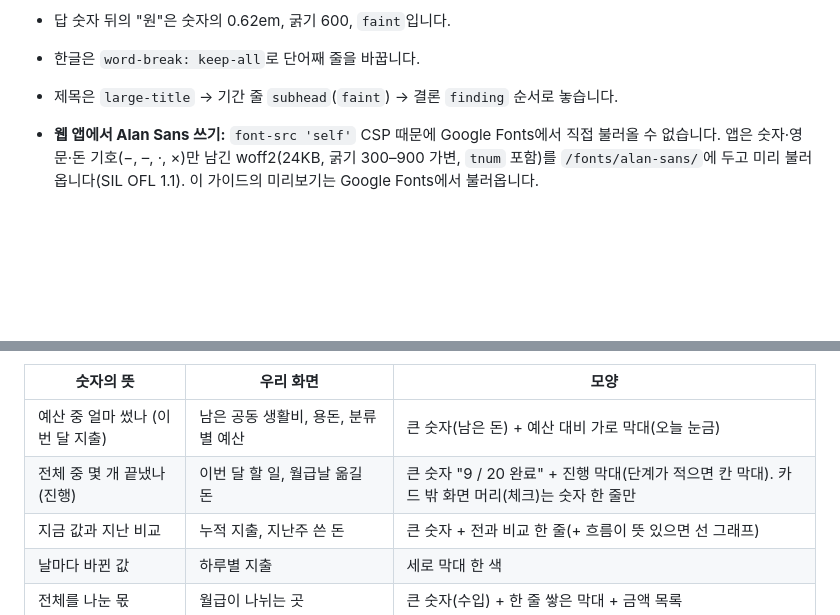
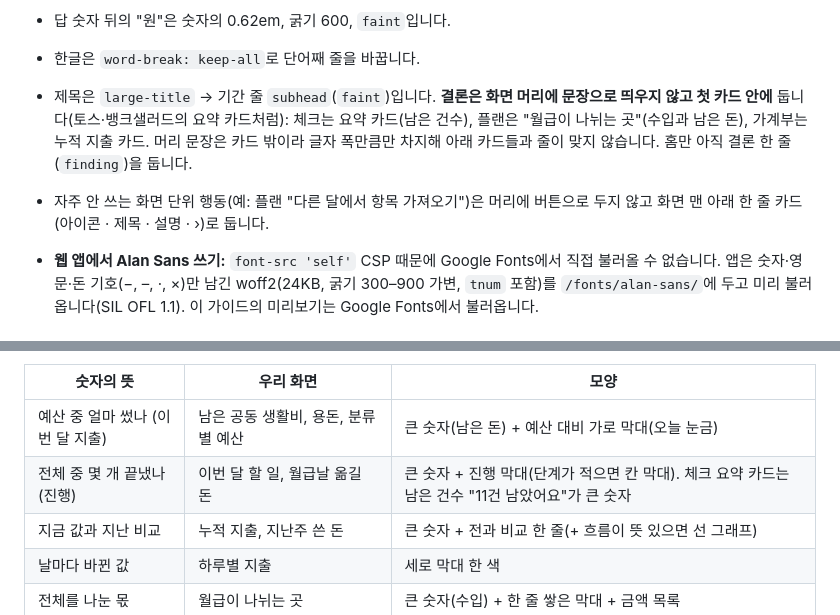
Before and after one commit to jojaden/our-money, a Markdown page: docs/design-system/README.md, 2 parts joined by grey strips. Rendered like a GitHub page; blank space fills up the shorter version.

```diff
--- a/docs/design-system/README.md
+++ b/docs/design-system/README.md
@@ -93,7 +93,8 @@
   - **돈의 방향은 부호로 씁니다(토스·은행 앱처럼):** 지출 한 건과 나갈 돈(카드값·고정비·저축 이체) 줄은 `−89,000원`(글자색 그대로), 들어올 돈(월급날)은 `+3,800,000원`을 `positive`로 씁니다. 달력 칸의 월급날도 `+380만`을 `positive`로 둡니다. 합계·예산·남은 돈처럼 방향이 아닌 양은 부호 없이 씁니다.
 - 답 숫자 뒤의 "원"은 숫자의 0.62em, 굵기 600, `faint`입니다.
 - 한글은 `word-break: keep-all`로 단어째 줄을 바꿉니다.
-- 제목은 `large-title` → 기간 줄 `subhead`(`faint`) → 결론 `finding` 순서로 놓습니다.
+- 제목은 `large-title` → 기간 줄 `subhead`(`faint`)입니다. **결론은 화면 머리에 문장으로 띄우지 않고 첫 카드 안에** 둡니다(토스·뱅크샐러드의 요약 카드처럼): 체크는 요약 카드(남은 건수), 플랜은 "월급이 나뉘는 곳"(수입과 남은 돈), 가계부는 누적 지출 카드. 머리 문장은 카드 밖이라 글자 폭만큼만 차지해 아래 카드들과 줄이 맞지 않습니다. 홈만 아직 결론 한 줄(`finding`)을 둡니다.
+- 자주 안 쓰는 화면 단위 행동(예: 플랜 "다른 달에서 항목 가져오기")은 머리에 버튼으로 두지 않고 화면 맨 아래 한 줄 카드(아이콘 · 제목 · 설명 · ›)로 둡니다.
 - **웹 앱에서 Alan Sans 쓰기:** `font-src 'self'` CSP 때문에 Google Fonts에서 직접 불러올 수 없습니다. 앱은 숫자·영문·돈 기호(−, –, ·, ×)만 남긴 woff2(24KB, 굵기 300–900 가변, `tnum` 포함)를 `/fonts/alan-sans/`에 두고 미리 불러옵니다(SIL OFL 1.1). 이 가이드의 미리보기는 Google Fonts에서 불러옵니다.
 
 ## 모양과 깊이
@@ -128,7 +129,7 @@
 | 숫자의 뜻 | 우리 화면 | 모양 |
 |---|---|---|
 | 예산 중 얼마 썼나 (이번 달 지출) | 남은 공동 생활비, 용돈, 분류별 예산 | 큰 숫자(남은 돈) + 예산 대비 가로 막대(오늘 눈금) |
-| 전체 중 몇 개 끝냈나 (진행) | 이번 달 할 일, 월급날 옮길 돈 | 큰 숫자 "9 / 20 완료" + 진행 막대(단계가 적으면 칸 막대). 카드 밖 화면 머리(체크)는 숫자 한 줄만 |
+| 전체 중 몇 개 끝냈나 (진행) | 이번 달 할 일, 월급날 옮길 돈 | 큰 숫자 + 진행 막대(단계가 적으면 칸 막대). 체크 요약 카드는 남은 건수 "11건 남았어요"가 큰 숫자 |
 | 지금 값과 지난 비교 | 누적 지출, 지난주 쓴 돈 | 큰 숫자 + 전과 비교 한 줄(+ 흐름이 뜻 있으면 선 그래프) |
 | 날마다 바뀐 값 | 하루별 지출 | 세로 막대 한 색 |
 | 전체를 나눈 몫 | 월급이 나뉘는 곳 | 큰 숫자(수입) + 한 줄 쌓은 막대 + 금액 목록 |
```
Also changed, not shown: CHANGELOG.md (+2 -1 lines), docs/GUIDE.md (+2 -0 lines), docs/screenshots/check.jpg, docs/screenshots/desktop-plan.jpg, docs/screenshots/plan-pick.jpg, docs/screenshots/plan.jpg, 8 other files.
